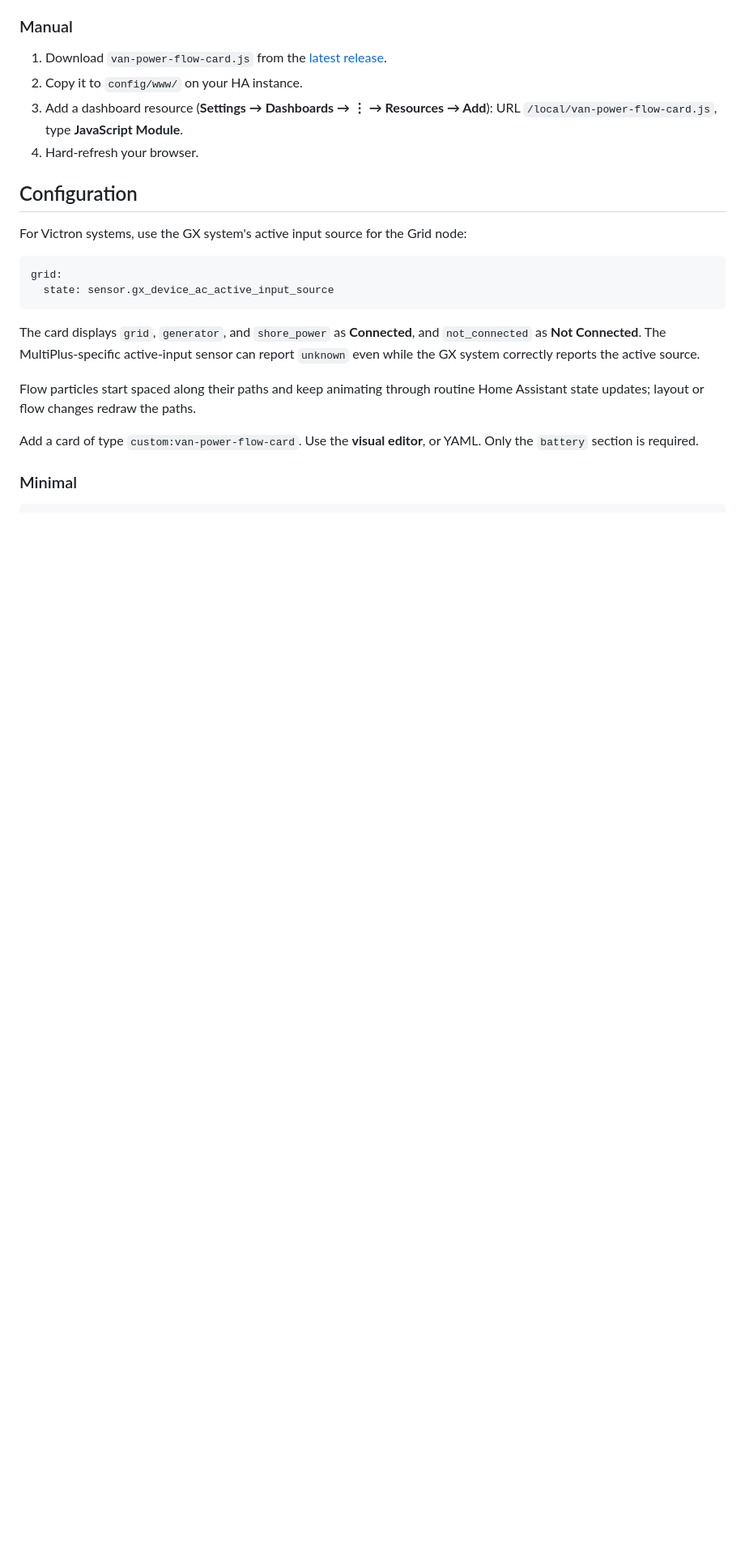
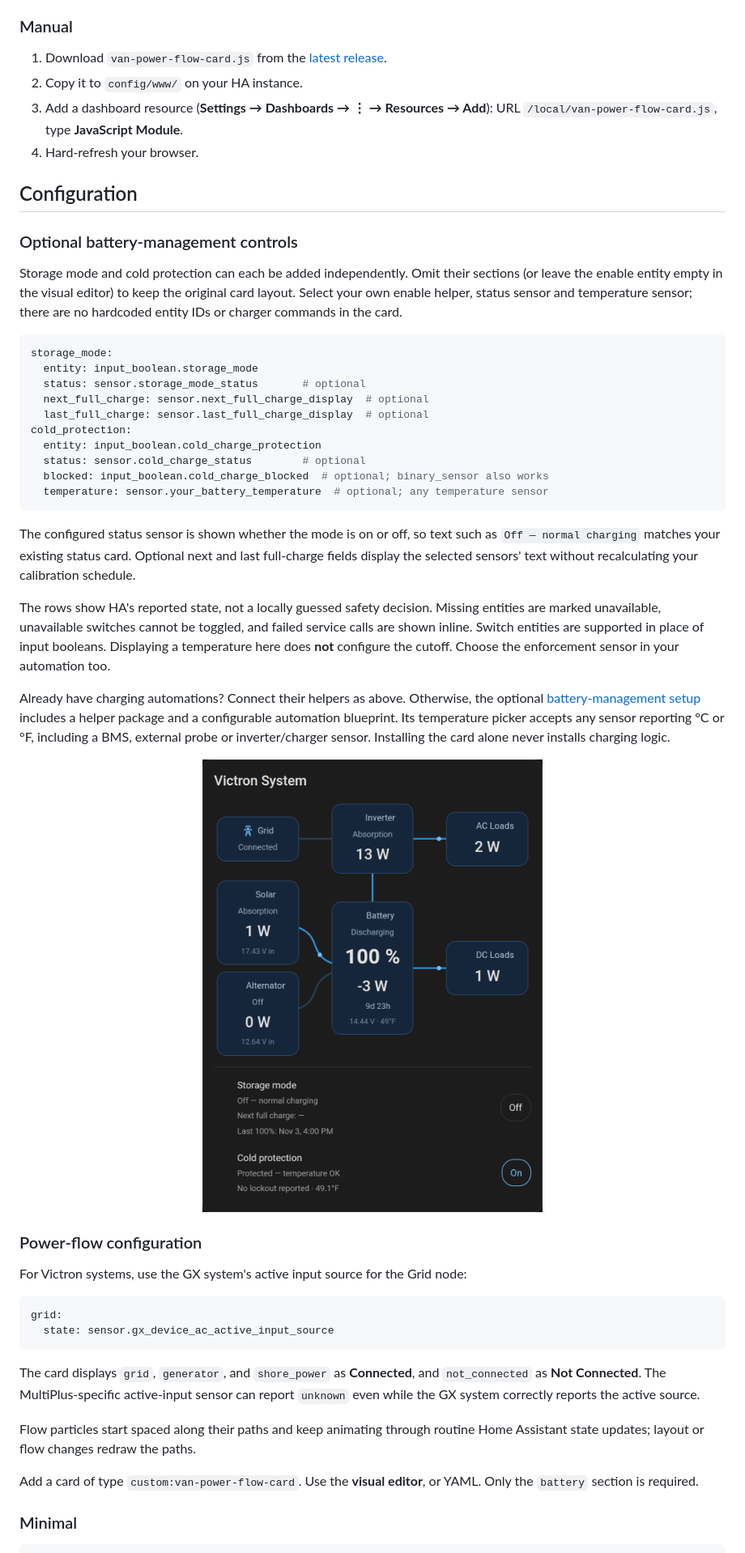
Before and after one commit to leo-stan/hass-van-power-flow-card, a Markdown page: README.md, the part around one of its changes. Shown at 81% size. Rendered like a GitHub page; pictures changed too: docs/optional-controls.png (added); blank space fills up the shorter version.

Commit message:
Add optional battery management controls and reusable HA blueprint

````diff
--- a/README.md
+++ b/README.md
@@ -59,6 +59,49 @@ build step**, themeable, with a visual editor.
 4. Hard-refresh your browser.
 
 ## Configuration
+
+### Optional battery-management controls
+
+Storage mode and cold protection can each be added independently. Omit their
+sections (or leave the enable entity empty in the visual editor) to keep the
+original card layout. Select your own enable helper, status sensor and temperature
+sensor; there are no hardcoded entity IDs or charger commands in the card.
+
+```yaml
+storage_mode:
+  entity: input_boolean.storage_mode
+  status: sensor.storage_mode_status       # optional
+  next_full_charge: sensor.next_full_charge_display  # optional
+  last_full_charge: sensor.last_full_charge_display  # optional
+cold_protection:
+  entity: input_boolean.cold_charge_protection
+  status: sensor.cold_charge_status        # optional
+  blocked: input_boolean.cold_charge_blocked  # optional; binary_sensor also works
+  temperature: sensor.your_battery_temperature  # optional; any temperature sensor
+```
+
+The configured status sensor is shown whether the mode is on or off, so text
+such as `Off — normal charging` matches your existing status card. Optional next
+and last full-charge fields display the selected sensors' text without
+recalculating your calibration schedule.
+
+The rows show HA's reported state, not a locally guessed safety decision. Missing
+entities are marked unavailable, unavailable switches cannot be toggled, and
+failed service calls are shown inline. Switch entities are supported in place of
+input booleans. Displaying a temperature here does **not** configure the cutoff.
+Choose the enforcement sensor in your automation too.
+
+Already have charging automations? Connect their helpers as above. Otherwise, the
+optional [battery-management setup](examples/battery-management/README.md) includes
+a helper package and a configurable automation blueprint. Its temperature picker
+accepts any sensor reporting °C or °F, including a BMS, external probe or
+inverter/charger sensor. Installing the card alone never installs charging logic.
+
+<p align="center">
+  <img src="docs/optional-controls.png" alt="Optional storage and cold-protection controls on the live van dashboard" width="500">
+</p>
+
+### Power-flow configuration
 
 For Victron systems, use the GX system's active input source for the Grid node:
 
````
Also changed, not shown: other parts of README.md (+1 -1 lines), examples/battery-management/README.md (added, +101 -0 lines), examples/battery-management/TESTING.md (added, +40 -0 lines), 5 other files.
